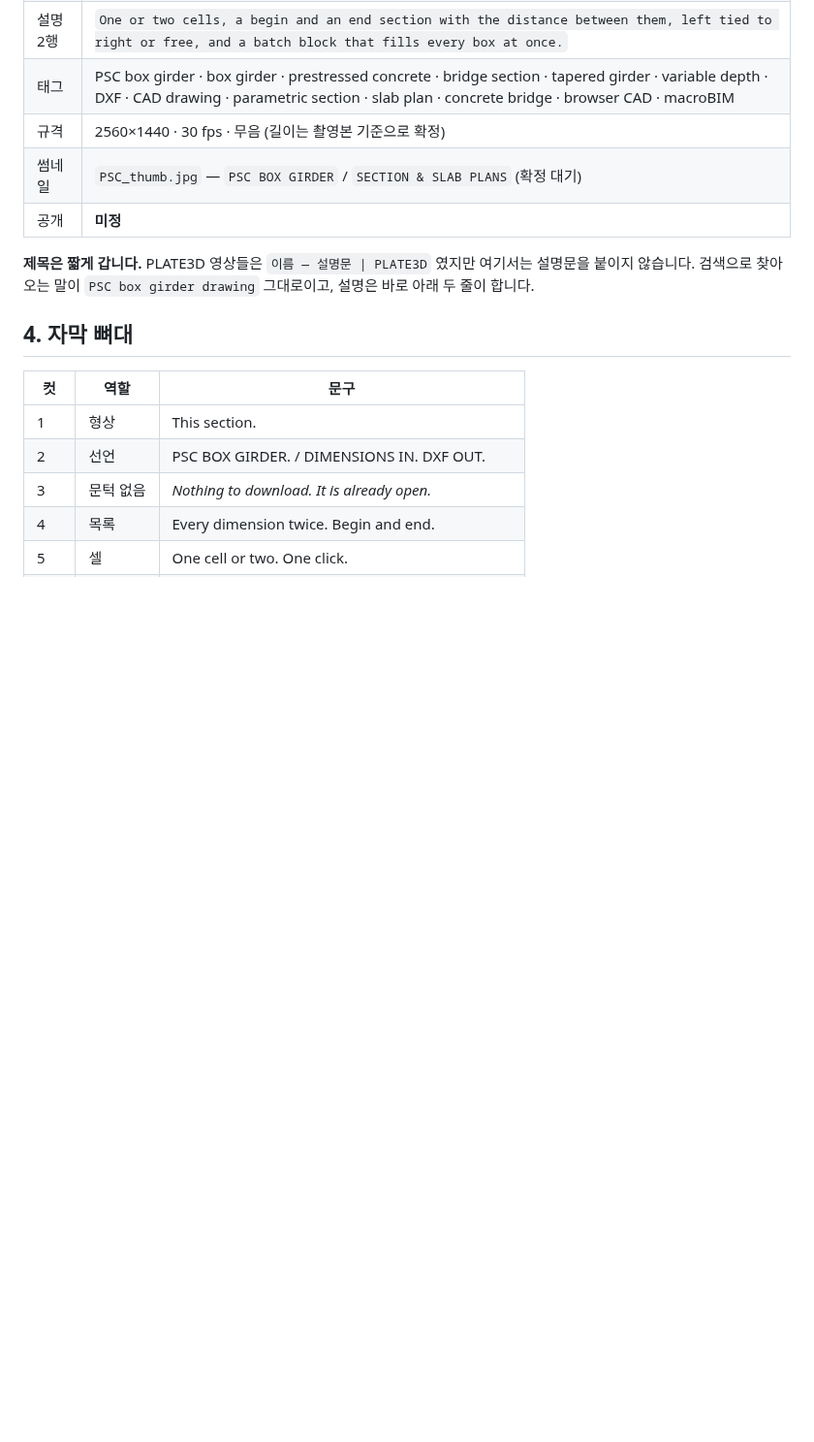
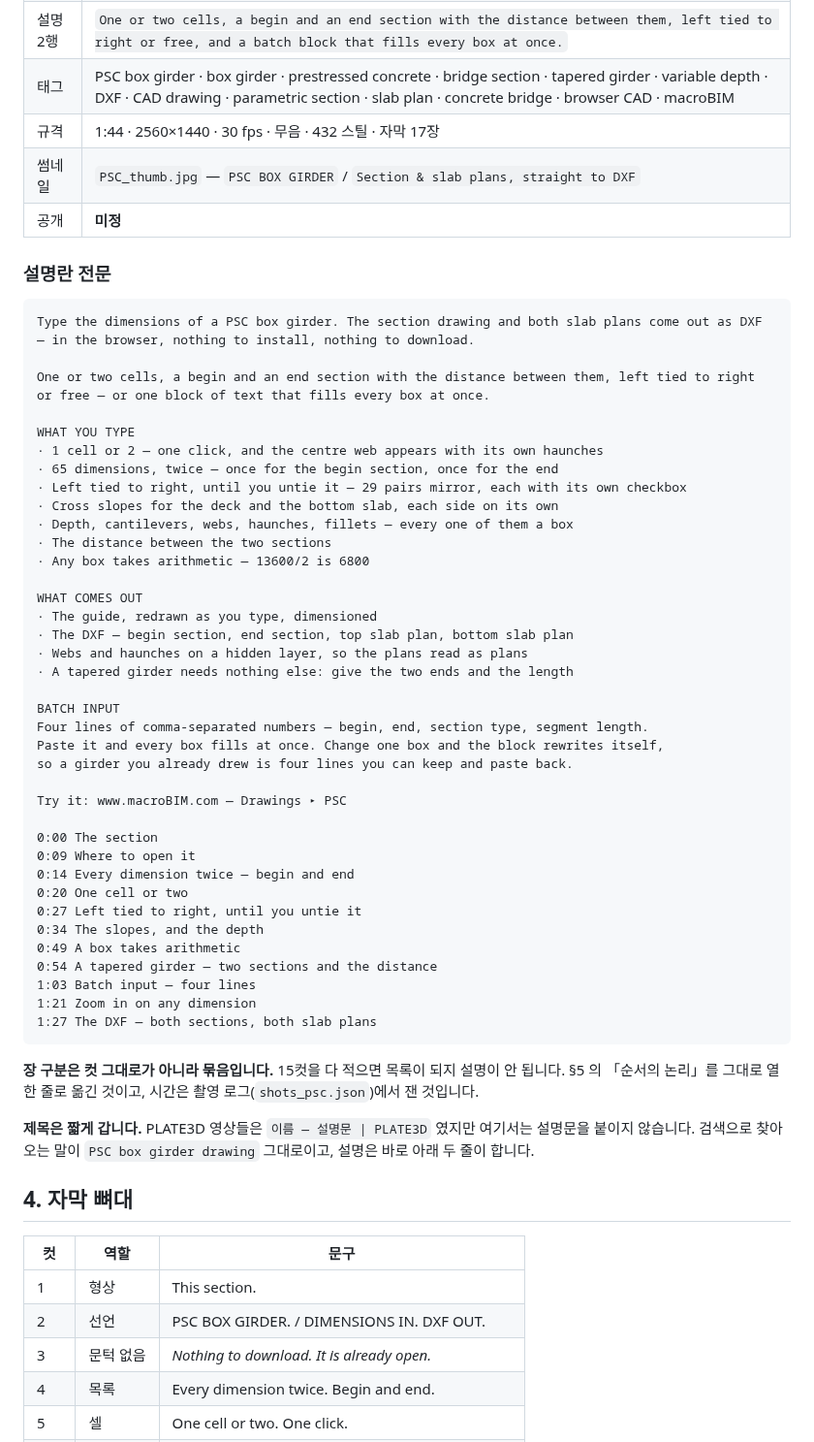
Before and after one commit to macroBIM/macroBIM, a Markdown page: video/SCRIPT_PSC.md, the part around the change. Shown at 97% size. GitHub-like rendering; blank space fills up the shorter version.

Commit message:
docs(video): PSC 유튜브 설명란 전문 + 확정된 규격
SCRIPT_SIMPLECONN.md 와 같은 구성 — 두 문단, 무엇을 치는지 / 무엇이 나오는지
목록, 그리고 챕터. 배치입력은 따로 한 문단을 줬다. 낯선 기능이고 영상에서도
두 컷을 쓰는 자리다.

챕터는 컷 그대로가 아니라 묶음이다. 15컷을 다 적으면 목록이 되지 설명이
안 된다. 시간은 shots_psc.json 에서 잰 값이다.

규격도 촬영본 기준으로 확정: 1:44 · 432 스틸 · 자막 17장.

Co-Authored-By: Claude Opus 5 <noreply@anthropic.com>
Claude-Session: https://claude.ai/code/session_01Pxd9b9G4a1bcy9FpZN9nhs

````diff
--- a/video/SCRIPT_PSC.md
+++ b/video/SCRIPT_PSC.md
@@ -49,9 +49,55 @@ both sections, both slab plans.
 | 설명 1행 | `Type the dimensions of a PSC box girder. The section drawing and both slab plans come out as DXF — in the browser, nothing to install.` |
 | 설명 2행 | `One or two cells, a begin and an end section with the distance between them, left tied to right or free, and a batch block that fills every box at once.` |
 | 태그 | PSC box girder · box girder · prestressed concrete · bridge section · tapered girder · variable depth · DXF · CAD drawing · parametric section · slab plan · concrete bridge · browser CAD · macroBIM |
-| 규격 | 2560×1440 · 30 fps · 무음 (길이는 촬영본 기준으로 확정) |
-| 썸네일 | `PSC_thumb.jpg` — `PSC BOX GIRDER` / `SECTION & SLAB PLANS` (확정 대기) |
+| 규격 | 1:44 · 2560×1440 · 30 fps · 무음 · 432 스틸 · 자막 17장 |
+| 썸네일 | `PSC_thumb.jpg` — `PSC BOX GIRDER` / `Section & slab plans, straight to DXF` |
 | 공개 | **미정** |
+
+### 설명란 전문
+
+```
+Type the dimensions of a PSC box girder. The section drawing and both slab plans come out as DXF — in the browser, nothing to install, nothing to download.
+
+One or two cells, a begin and an end section with the distance between them, left tied to right or free — or one block of text that fills every box at once.
+
+WHAT YOU TYPE
+· 1 cell or 2 — one click, and the centre web appears with its own haunches
+· 65 dimensions, twice — once for the begin section, once for the end
+· Left tied to right, until you untie it — 29 pairs mirror, each with its own checkbox
+· Cross slopes for the deck and the bottom slab, each side on its own
+· Depth, cantilevers, webs, haunches, fillets — every one of them a box
+· The distance between the two sections
+· Any box takes arithmetic — 13600/2 is 6800
+
+WHAT COMES OUT
+· The guide, redrawn as you type, dimensioned
+· The DXF — begin section, end section, top slab plan, bottom slab plan
+· Webs and haunches on a hidden layer, so the plans read as plans
+· A tapered girder needs nothing else: give the two ends and the length
+
+BATCH INPUT
+Four lines of comma-separated numbers — begin, end, section type, segment length.
+Paste it and every box fills at once. Change one box and the block rewrites itself,
+so a girder you already drew is four lines you can keep and paste back.
+
+Try it: www.macroBIM.com — Drawings ▸ PSC
+
+0:00 The section
+0:09 Where to open it
+0:14 Every dimension twice — begin and end
+0:20 One cell or two
+0:27 Left tied to right, until you untie it
+0:34 The slopes, and the depth
+0:49 A box takes arithmetic
+0:54 A tapered girder — two sections and the distance
+1:03 Batch input — four lines
+1:21 Zoom in on any dimension
+1:27 The DXF — both sections, both slab plans
+```
+
+**장 구분은 컷 그대로가 아니라 묶음입니다.** 15컷을 다 적으면 목록이 되지 설명이
+안 됩니다. §5 의 「순서의 논리」를 그대로 열한 줄로 옮긴 것이고, 시간은 촬영
+로그(`shots_psc.json`)에서 잰 것입니다.
 
 **제목은 짧게 갑니다.** PLATE3D 영상들은 `이름 — 설명문 | PLATE3D` 였지만 여기서는
 설명문을 붙이지 않습니다. 검색으로 찾아오는 말이 `PSC box girder drawing` 그대로이고,
````
